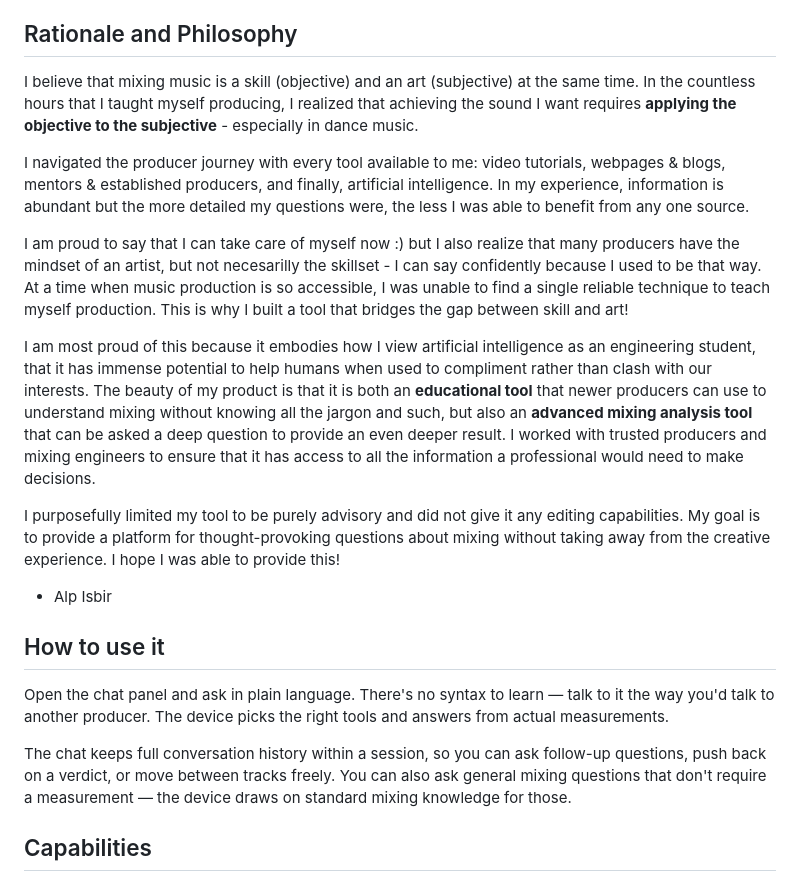
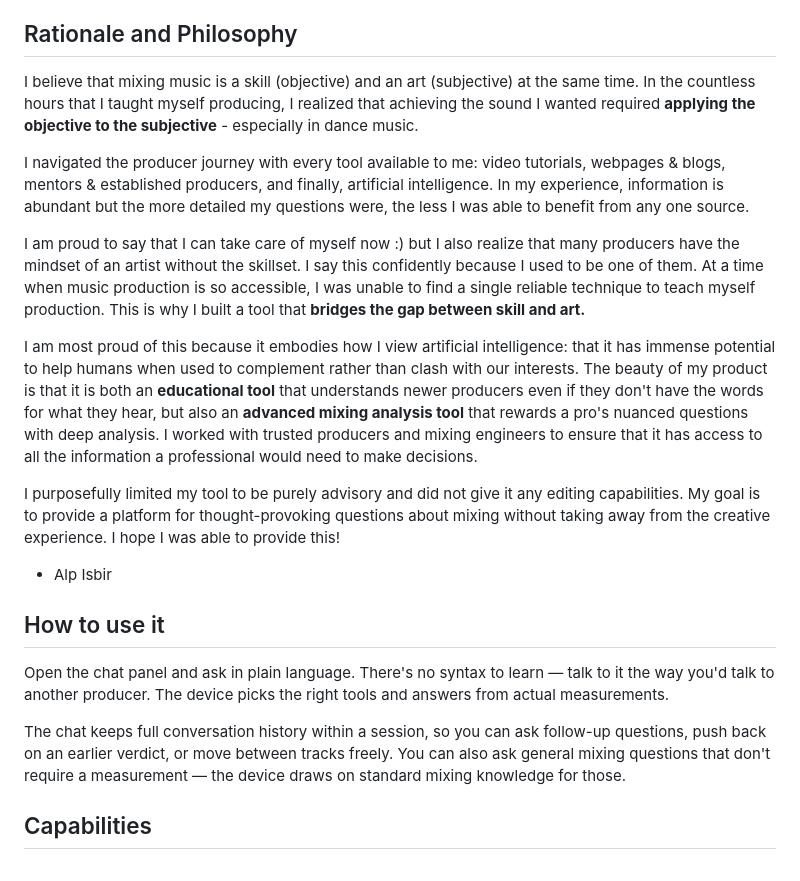
Before and after one commit to palace-audio/mixing-engineer, a Markdown page: README.md, the part around the change. Drawn GitHub-style.

```diff
--- a/README.md
+++ b/README.md
@@ -6,13 +6,13 @@ It's not a replacement for ears. It's a second opinion you can ask things like "
 
 ## Rationale and Philosophy
 
-I believe that mixing music is a skill (objective) and an art (subjective) at the same time. In the countless hours that I taught myself producing, I realized that achieving the sound I want requires **applying the objective to the subjective** - especially in dance music.
+I believe that mixing music is a skill (objective) and an art (subjective) at the same time. In the countless hours that I taught myself producing, I realized that achieving the sound I wanted required **applying the objective to the subjective** - especially in dance music.
 
 I navigated the producer journey with every tool available to me: video tutorials, webpages & blogs, mentors & established producers, and finally, artificial intelligence. In my experience, information is abundant but the more detailed my questions were, the less I was able to benefit from any one source.
 
-I am proud to say that I can take care of myself now :) but I also realize that many producers have the mindset of an artist, but not necesarilly the skillset - I can say confidently because I used to be that way. At a time when music production is so accessible, I was unable to find a single reliable technique to teach myself production. This is why I built a tool that bridges the gap between skill and art!
+I am proud to say that I can take care of myself now :) but I also realize that many producers have the mindset of an artist without the skillset. I say this confidently because I used to be one of them. At a time when music production is so accessible, I was unable to find a single reliable technique to teach myself production. This is why I built a tool that **bridges the gap between skill and art.**
 
-I am most proud of this because it embodies how I view  artificial intelligence as an engineering student, that it has immense potential to help humans when used to compliment rather than clash with our interests. The beauty of my product is that it is both an **educational tool** that newer producers can use to understand mixing without knowing all the jargon and such, but also an **advanced mixing analysis tool** that can be asked a deep question to provide an even deeper result. I worked with trusted producers and mixing engineers to ensure that it has access to all the information a professional would need to make decisions.
+I am most proud of this because it embodies how I view artificial intelligence: that it has immense potential to help humans when used to complement rather than clash with our interests. The beauty of my product is that it is both an **educational tool** that understands newer producers even if they don't have the words for what they hear, but also an **advanced mixing analysis tool** that rewards a pro's nuanced questions with deep analysis. I worked with trusted producers and mixing engineers to ensure that it has access to all the information a professional would need to make decisions.
 
 I purposefully limited my tool to be purely advisory and did not give it any editing capabilities. My goal is to provide a platform for thought-provoking questions about mixing without taking away from the creative experience. I hope I was able to provide this!
 
@@ -22,7 +22,7 @@ I purposefully limited my tool to be purely advisory and did not give it any edi
 
 Open the chat panel and ask in plain language. There's no syntax to learn — talk to it the way you'd talk to another producer. The device picks the right tools and answers from actual measurements.
 
-The chat keeps full conversation history within a session, so you can ask follow-up questions, push back on a verdict, or move between tracks freely. You can also ask general mixing questions that don't require a measurement — the device draws on standard mixing knowledge for those.
+The chat keeps full conversation history within a session, so you can ask follow-up questions, push back on an earlier verdict, or move between tracks freely. You can also ask general mixing questions that don't require a measurement — the device draws on standard mixing knowledge for those.
 
 ## Capabilities
 
```
